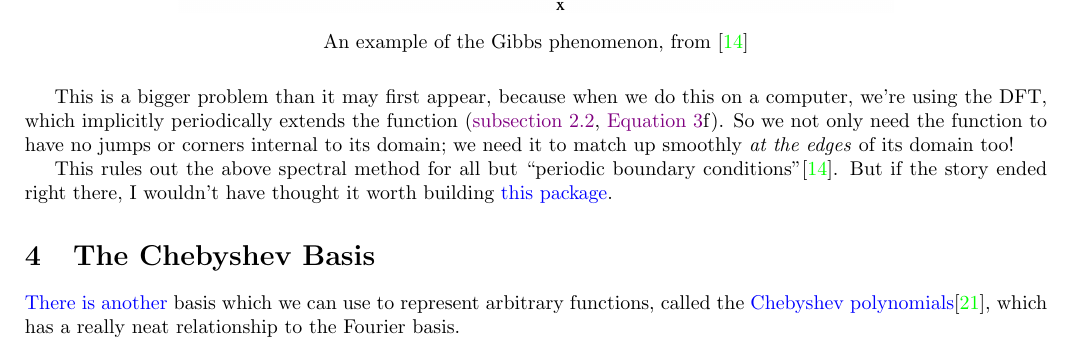
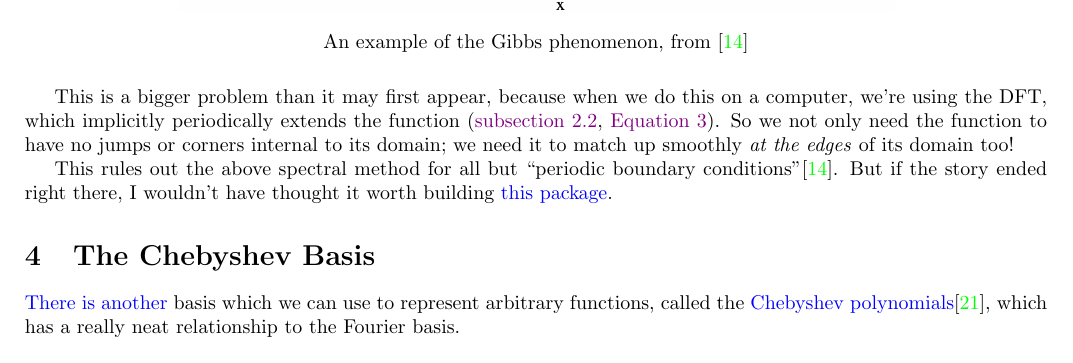
Before and after one commit to pavelkomarov/spectral-derivatives, a LaTeX document (doc/math.tex): part of page 9 of 22, cut so that both start at the same text. Compiled offline with pdfLaTeX.

Commit message:
removed a spurious f

```diff
--- a/doc/math.tex
+++ b/doc/math.tex
@@ -367,7 +367,7 @@ If there are discontinuities or corners, we get what's called the Gibbs Phenomen
 	\caption*{An example of the Gibbs phenomenon, from \cite{kutz}}
 \end{figure}
 
-This is a bigger problem than it may first appear, because when we do this on a computer, we're using the DFT, which implicitly periodically extends the function (\autoref{family}, \autoref{dft}f). So we not only need the function to have no jumps or corners internal to its domain; we need it to match up smoothly \textit{at the edges} of its domain too!
+This is a bigger problem than it may first appear, because when we do this on a computer, we're using the DFT, which implicitly periodically extends the function (\autoref{family}, \autoref{dft}). So we not only need the function to have no jumps or corners internal to its domain; we need it to match up smoothly \textit{at the edges} of its domain too!
 
 This rules out the above spectral method for all but ``periodic boundary conditions"\cite{kutz}. But if the story ended right there, I wouldn't have thought it worth building \href{https://pypi.org/project/spectral-derivatives/}{this package}.
 
```
